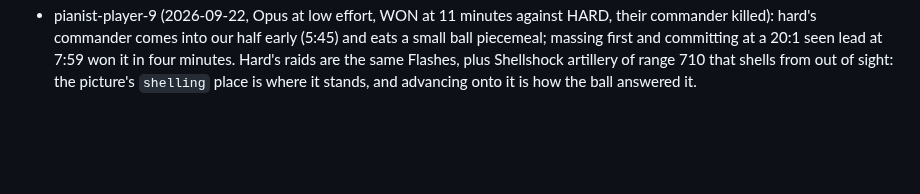
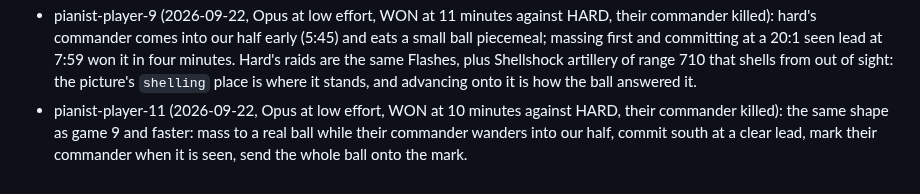
Before and after one commit to computer-whisperer/bar_bots, a Markdown page: docs/briefs/player.md, the part around the change. GitHub-like rendering; blank space fills up the shorter version.

```diff
--- a/docs/briefs/player.md
+++ b/docs/briefs/player.md
@@ -142,3 +142,6 @@ timeout against easy from the default packet, `docs/experiments.md`).** [docs/kn
   seen lead at 7:59 won it in four minutes. Hard's raids are the same Flashes, plus Shellshock artillery of range
   710 that shells from out of sight: the picture's `shelling` place is where it stands, and advancing onto it is
   how the ball answered it.
+- pianist-player-11 (2026-09-22, Opus at low effort, WON at 10 minutes against HARD, their commander killed): the
+  same shape as game 9 and faster: mass to a real ball while their commander wanders into our half, commit south at
+  a clear lead, mark their commander when it is seen, send the whole ball onto the mark.
```
Also changed, not shown: docs/design/2026-09-21-pianist.md (+2 -0 lines), docs/experiments.md (+1 -0 lines).
